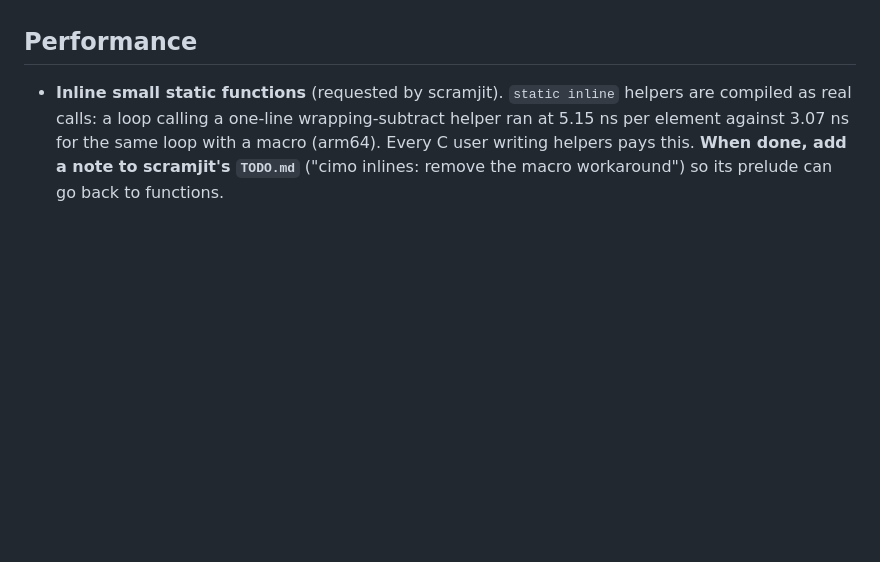
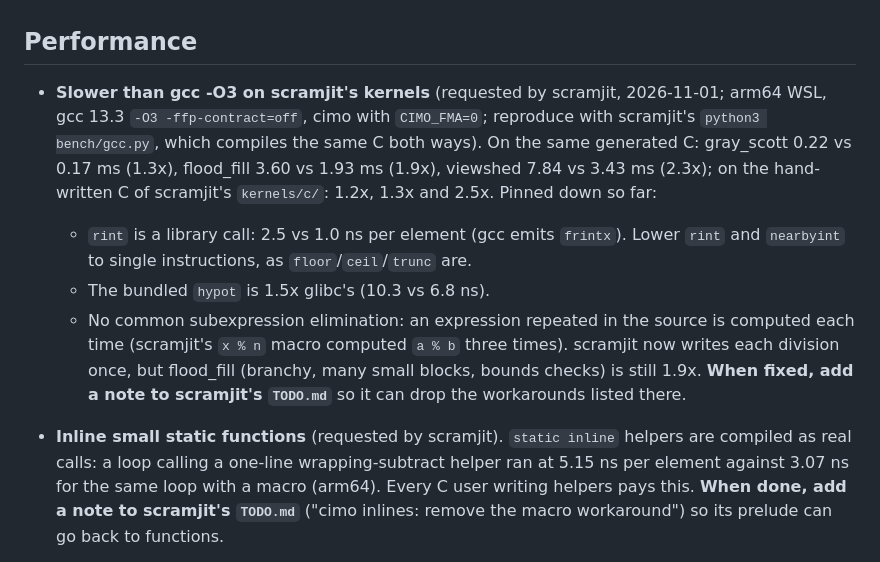
Before and after one commit to farizrahman4u/cimo, a Markdown page: TODO.md, the part around the change. GitHub-like rendering; blank space fills up the shorter version.

Commit message:
TODO: slowdowns against gcc -O3 on scramjit's kernels (rint, hypot, no CSE), with numbers and a callback

```diff
--- a/TODO.md
+++ b/TODO.md
@@ -32,6 +32,19 @@ Biggest first. `requirements.md` is the spec; this is the work queue.
    runtime, numpy `complex128` binding.
 
 ## Performance
+
+- **Slower than gcc -O3 on scramjit's kernels** (requested by scramjit, 2026-11-01; arm64 WSL,
+  gcc 13.3 `-O3 -ffp-contract=off`, cimo with `CIMO_FMA=0`; reproduce with scramjit's
+  `python3 bench/gcc.py`, which compiles the same C both ways). On the same generated C:
+  gray_scott 0.22 vs 0.17 ms (1.3x), flood_fill 3.60 vs 1.93 ms (1.9x), viewshed 7.84 vs 3.43 ms
+  (2.3x); on the hand-written C of scramjit's `kernels/c/`: 1.2x, 1.3x and 2.5x. Pinned down so far:
+  - `rint` is a library call: 2.5 vs 1.0 ns per element (gcc emits `frintx`). Lower `rint` and
+    `nearbyint` to single instructions, as `floor`/`ceil`/`trunc` are.
+  - The bundled `hypot` is 1.5x glibc's (10.3 vs 6.8 ns).
+  - No common subexpression elimination: an expression repeated in the source is computed each
+    time (scramjit's `x % n` macro computed `a % b` three times). scramjit now writes each
+    division once, but flood_fill (branchy, many small blocks, bounds checks) is still 1.9x.
+  **When fixed, add a note to scramjit's `TODO.md`** so it can drop the workarounds listed there.
 
 - **Inline small static functions** (requested by scramjit). `static inline` helpers are
   compiled as real calls: a loop calling a one-line wrapping-subtract helper ran at 5.15 ns per
```
